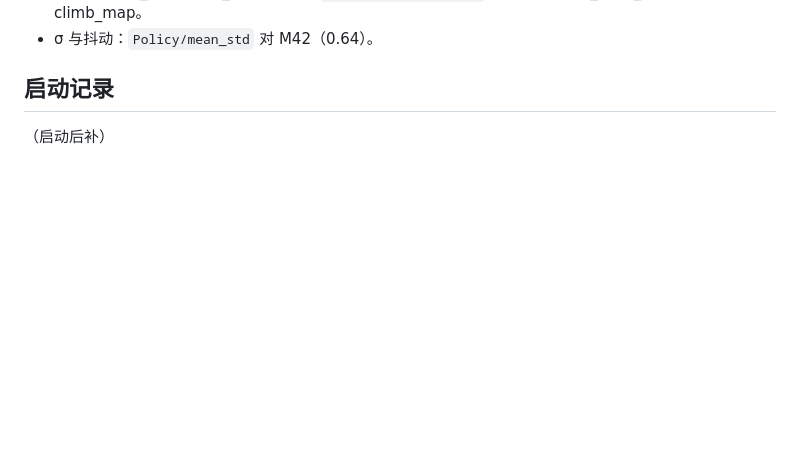
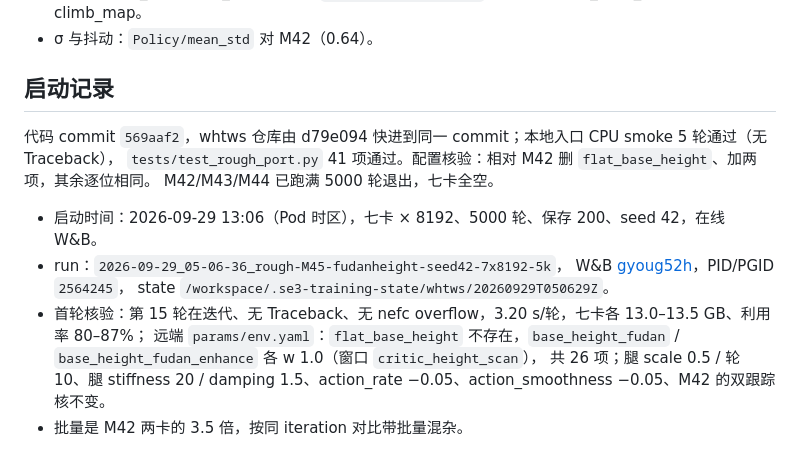
Before and after one commit to 3SE-Competitive-Robotics-Team/se3_rl, a Markdown page: docs/plan/m45_fudan_height_20260929.md, the part around the change. Drawn GitHub-style; blank space fills up the shorter version.

Commit message:
docs(rough): M45 启动记录（gyoug52h，whtws 七卡）
- 远端 env.yaml 核验复旦式高度对替换 flat_base_height
- whtws profile 补 M45 行

```diff
--- a/docs/plan/m45_fudan_height_20260929.md
+++ b/docs/plan/m45_fudan_height_20260929.md
@@ -51,4 +51,15 @@ M42/M43/M44 跑满 5000 轮后，用户判断 M42 效果最好，但高度罚不
 
 ## 启动记录
 
-（启动后补）
+代码 commit `569aaf2`，whtws 仓库由 d79e094 快进到同一 commit；本地入口 CPU smoke 5 轮通过（无 Traceback），
+`tests/test_rough_port.py` 41 项通过。配置核验：相对 M42 删 `flat_base_height`、加两项，其余逐位相同。
+M42/M43/M44 已跑满 5000 轮退出，七卡全空。
+
+- 启动时间：2026-09-29 13:06（Pod 时区），七卡 × 8192、5000 轮、保存 200、seed 42，在线 W&B。
+- run：`2026-09-29_05-06-36_rough-M45-fudanheight-seed42-7x8192-5k`，
+  W&B [gyoug52h](https://wandb.ai/luzhongjin365-se3/SE3-WheelLegged-Rough/runs/gyoug52h)，PID/PGID `2564245`，
+  state `/workspace/.se3-training-state/whtws/20260929T050629Z`。
+- 首轮核验：第 15 轮在迭代、无 Traceback、无 nefc overflow，3.20 s/轮，七卡各 13.0–13.5 GB、利用率 80–87%；
+  远端 `params/env.yaml`：`flat_base_height` 不存在，`base_height_fudan` / `base_height_fudan_enhance` 各 w 1.0（窗口 `critic_height_scan`），
+  共 26 项；腿 scale 0.5 / 轮 10、腿 stiffness 20 / damping 1.5、action_rate −0.05、action_smoothness −0.05、M42 的双跟踪核不变。
+- 批量是 M42 两卡的 3.5 倍，按同 iteration 对比带批量混杂。
```
Also changed, not shown: 1 other file.
